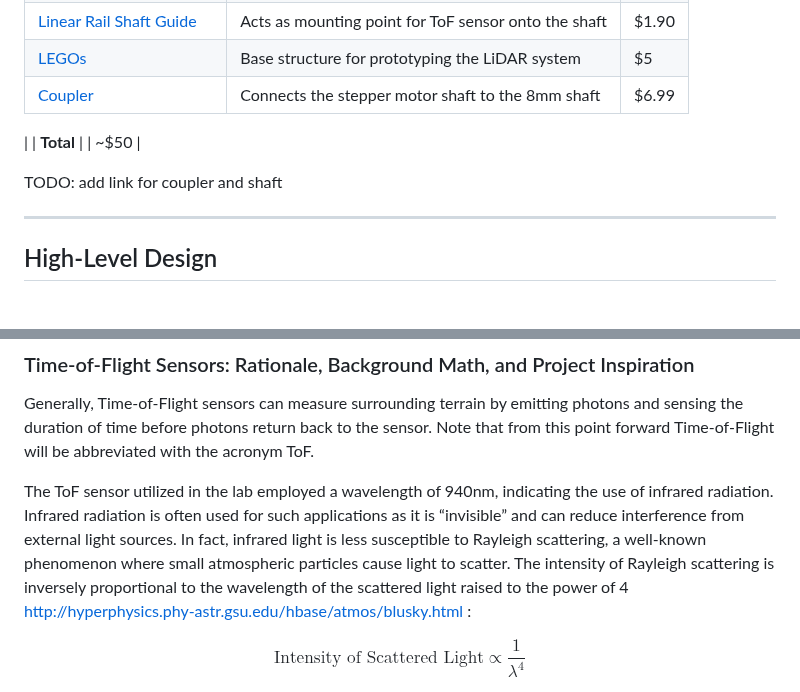
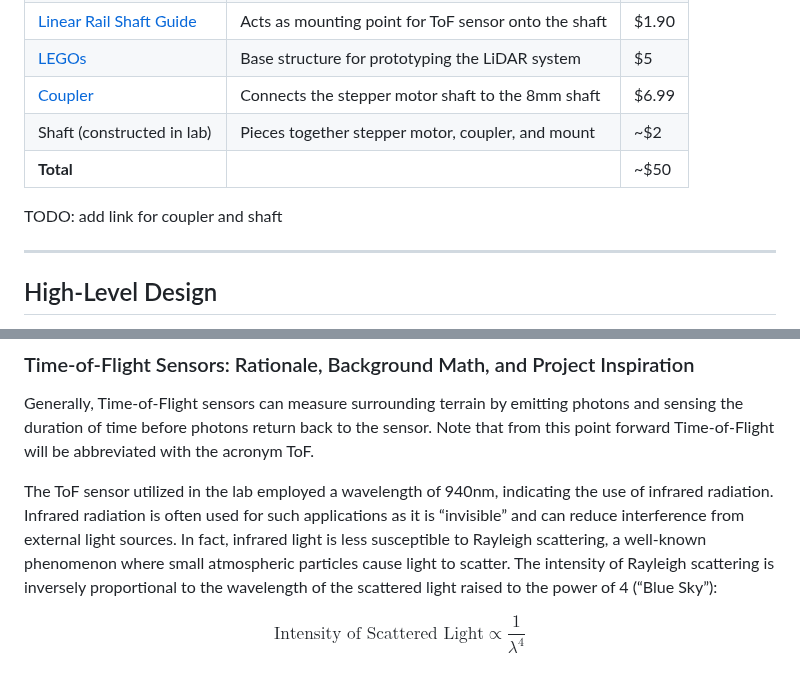
Before and after one commit to da-luce/ece4760_final_project, a Markdown page: am2589_dcl252_mpm297/index.md, 2 parts joined by grey strips. Rendered like a GitHub page.

```diff
--- a/am2589_dcl252_mpm297/index.md
+++ b/am2589_dcl252_mpm297/index.md
@@ -29,8 +29,8 @@ TODO: check these costs
 | [8mm Shaft][shaft]                 | Acts as the rotating structure for the ToF sensor    | $3    |
 | [Linear Rail Shaft Guide][mount]   | Acts as mounting point for ToF sensor onto the shaft | $1.90 |
 | [LEGOs][lego]                      | Base structure for prototyping the LiDAR system      | $5    |
-| [Coupler][coupler]                 | Connects the stepper motor shaft to the 8mm shaft    | $6.99
-|
+| [Coupler][coupler]                 | Connects the stepper motor shaft to the 8mm shaft    | $6.99 |
+| Shaft (constructed in lab)         | Pieces together stepper motor, coupler, and mount    | ~$2   |
 | **Total**                          |                                                      | ~$50  |
 
 [pico]: https://datasheets.raspberrypi.com/pico/pico-datasheet.pdf
@@ -45,7 +45,6 @@ TODO: check these costs
 
 TODO: add link for coupler and shaft
 
-
 ---
 
 ## High-Level Design
@@ -56,9 +55,7 @@ The purpose of this project was to construct a 2-Dimensional LiDAR capable of sc
 
 Generally, Time-of-Flight sensors can measure surrounding terrain by emitting photons and sensing the duration of time before photons return back to the sensor. Note that from this point forward Time-of-Flight will be abbreviated with the acronym ToF.
 
-The ToF sensor utilized in the lab employed a wavelength of 940nm, indicating the use of infrared radiation. Infrared radiation is often used for such applications as it is “invisible” and can reduce interference from external light sources. In fact, infrared light is less susceptible to Rayleigh scattering, a well-known phenomenon where small atmospheric particles cause light to scatter. The intensity of Rayleigh scattering is inversely proportional to the wavelength of the scattered light raised to the power of 4
-http://hyperphysics.phy-astr.gsu.edu/hbase/atmos/blusky.html
-:
+The ToF sensor utilized in the lab employed a wavelength of 940nm, indicating the use of infrared radiation. Infrared radiation is often used for such applications as it is “invisible” and can reduce interference from external light sources. In fact, infrared light is less susceptible to Rayleigh scattering, a well-known phenomenon where small atmospheric particles cause light to scatter. The intensity of Rayleigh scattering is inversely proportional to the wavelength of the scattered light raised to the power of 4 (“Blue Sky”):
 
 $$
 \text{Intensity of Scattered Light} \propto \frac{1}{\lambda^4}
```
Also changed, not shown: other parts of am2589_dcl252_mpm297/index.md (+15 -10 lines).
